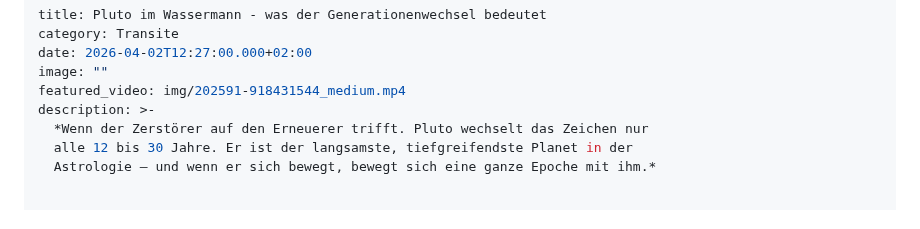
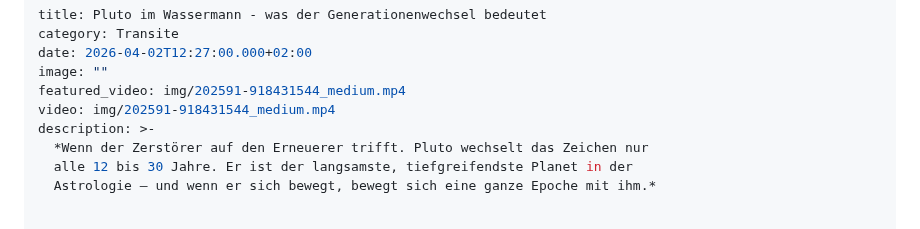
Before and after one commit to chreever/zeitqualitaet, a Markdown page: posts/pluto-im-wassermann-was-der-generationenwechsel-bedeutet.md, the part around the change. Rendered like a GitHub page.

Commit message:
Update Beiträge “pluto-im-wassermann-was-der-generationenwechsel-bedeutet”

```diff
--- a/posts/pluto-im-wassermann-was-der-generationenwechsel-bedeutet.md
+++ b/posts/pluto-im-wassermann-was-der-generationenwechsel-bedeutet.md
@@ -4,6 +4,7 @@ category: Transite
 date: 2026-04-02T12:27:00.000+02:00
 image: ""
 featured_video: img/202591-918431544_medium.mp4
+video: img/202591-918431544_medium.mp4
 description: >-
   *Wenn der Zerstörer auf den Erneuerer trifft. Pluto wechselt das Zeichen nur
   alle 12 bis 30 Jahre. Er ist der langsamste, tiefgreifendste Planet in der
```
